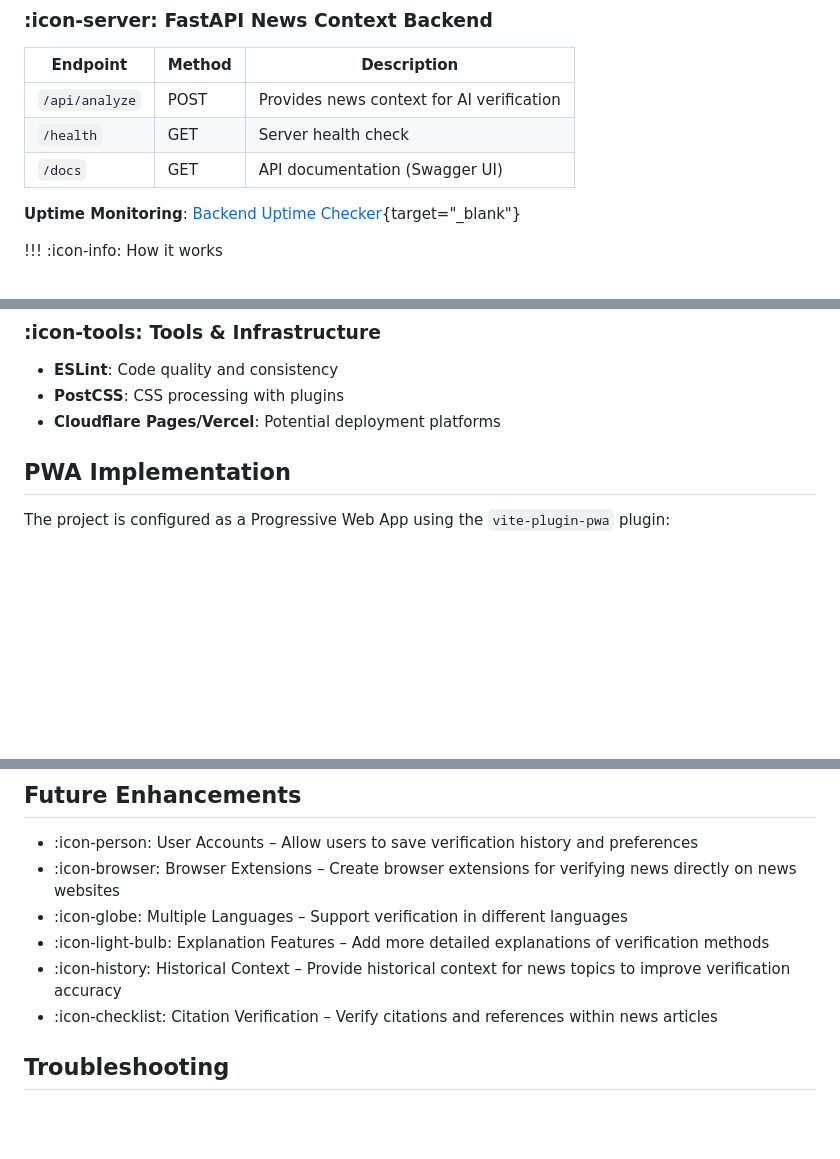
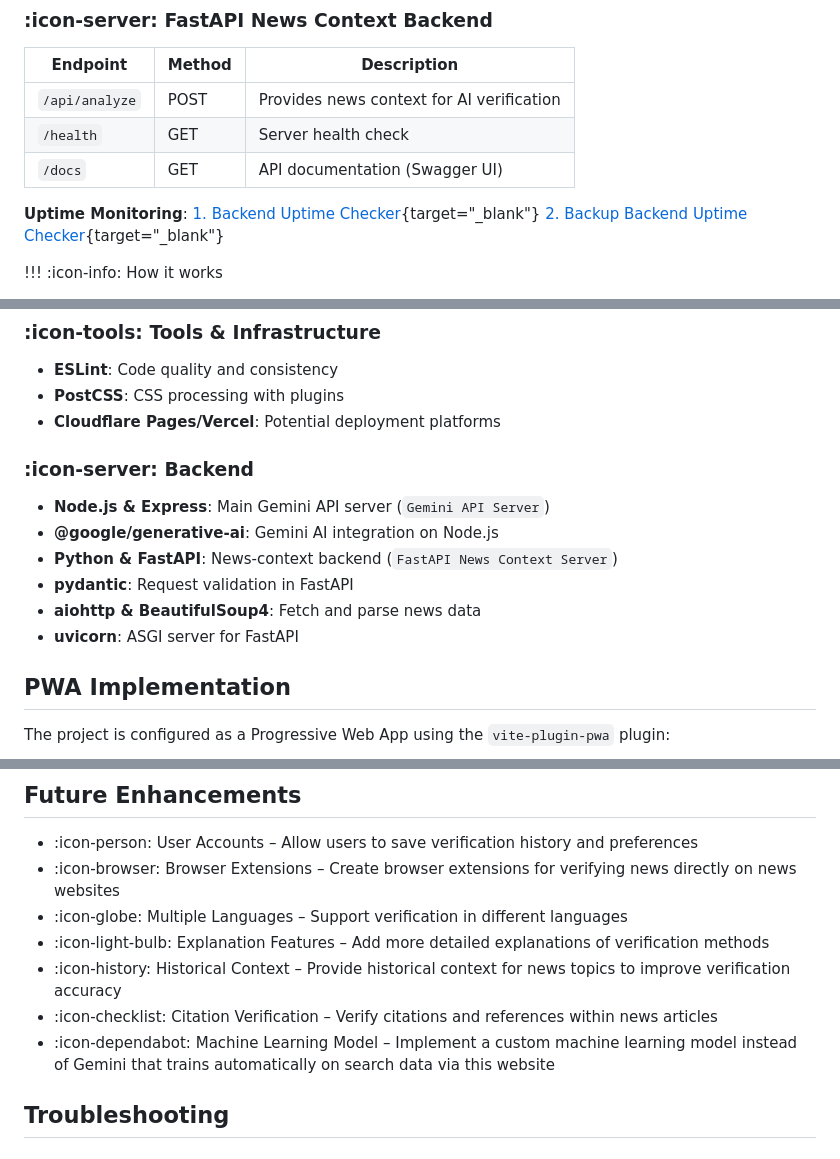
Before and after one commit to 0xarchit/Docs-Hosting, a Markdown page: FakeNews.md, 3 parts joined by grey strips. GitHub-like rendering; blank space fills up the shorter version.

Commit message:
Clarify backend service names and enhance uptime monitoring section in FakeNews.md

```diff
--- a/FakeNews.md
+++ b/FakeNews.md
@@ -192,7 +192,9 @@ The application uses two backend services with complementary roles:
 | `/health` | GET | Server health check |
 | `/docs` | GET | API documentation (Swagger UI) |
 
-**Uptime Monitoring**: [Backend Uptime Checker](https://backend.0xarchit.is-a.dev){target="_blank"}
+**Uptime Monitoring**:
+[1. Backend Uptime Checker](https://backend.0xarchit.is-a.dev){target="_blank"}
+[ 2. Backup Backend Uptime Checker](https://backend.0xarchit.is-a.dev){target="_blank"}
 
 !!! :icon-info: How it works
 1. The frontend calls the Node.js `/api/verify-news` endpoint
@@ -262,6 +264,14 @@ interface VerificationResult {
 - **ESLint**: Code quality and consistency
 - **PostCSS**: CSS processing with plugins
 - **Cloudflare Pages/Vercel**: Potential deployment platforms
+
+### :icon-server: Backend
+- **Node.js & Express**: Main Gemini API server (`Gemini API Server`)
+- **@google/generative-ai**: Gemini AI integration on Node.js
+- **Python & FastAPI**: News-context backend (`FastAPI News Context Server`)
+- **pydantic**: Request validation in FastAPI
+- **aiohttp & BeautifulSoup4**: Fetch and parse news data
+- **uvicorn**: ASGI server for FastAPI
 
 ## PWA Implementation
 
@@ -390,6 +400,7 @@ fake-news-detector/
 - :icon-light-bulb: Explanation Features – Add more detailed explanations of verification methods
 - :icon-history: Historical Context – Provide historical context for news topics to improve verification accuracy
 - :icon-checklist: Citation Verification – Verify citations and references within news articles
+- :icon-dependabot: Machine Learning Model – Implement a custom machine learning model instead of Gemini that trains automatically on search data via this website
 
 ## Troubleshooting
 
```
Also changed, not shown: other parts of FakeNews.md (+2 -2 lines).
